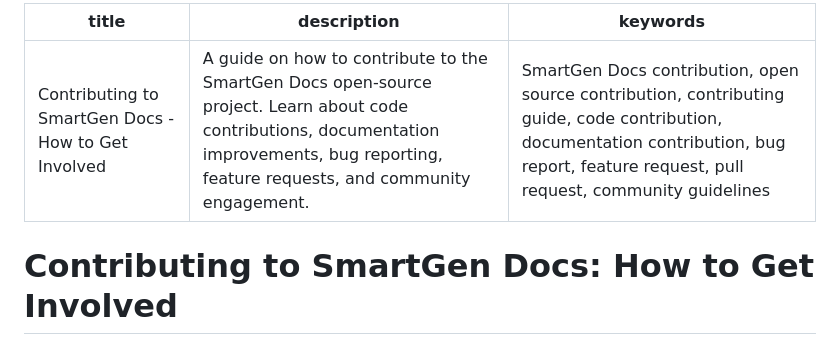
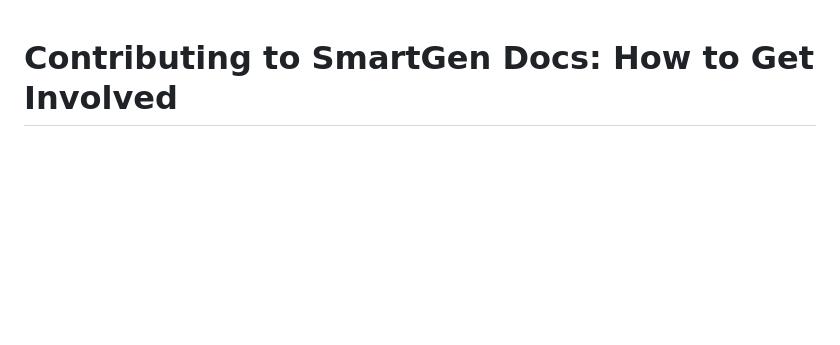
Before and after one commit to bayeziddev/smartGenDocs, a Markdown page: docs/community/contributing.md, the part around the change. Rendered like a GitHub page; blank space fills up the shorter version.

```diff
--- a/docs/community/contributing.md
+++ b/docs/community/contributing.md
@@ -1,9 +1,3 @@
----
-title: Contributing to SmartGen Docs - How to Get Involved
-description: A guide on how to contribute to the SmartGen Docs open-source project. Learn about code contributions, documentation improvements, bug reporting, feature requests, and community engagement.
-keywords: SmartGen Docs contribution, open source contribution, contributing guide, code contribution, documentation contribution, bug report, feature request, pull request, community guidelines
----
-
 # Contributing to SmartGen Docs: How to Get Involved
 
 SmartGen Docs is an open-source project, and its growth and success are driven by the valuable contributions of its community. We welcome and encourage everyone, regardless of their experience level, to get involved and help us make SmartGen Docs the best documentation platform possible. Your contributions can range from reporting bugs and suggesting new features to improving documentation and writing code.
```
